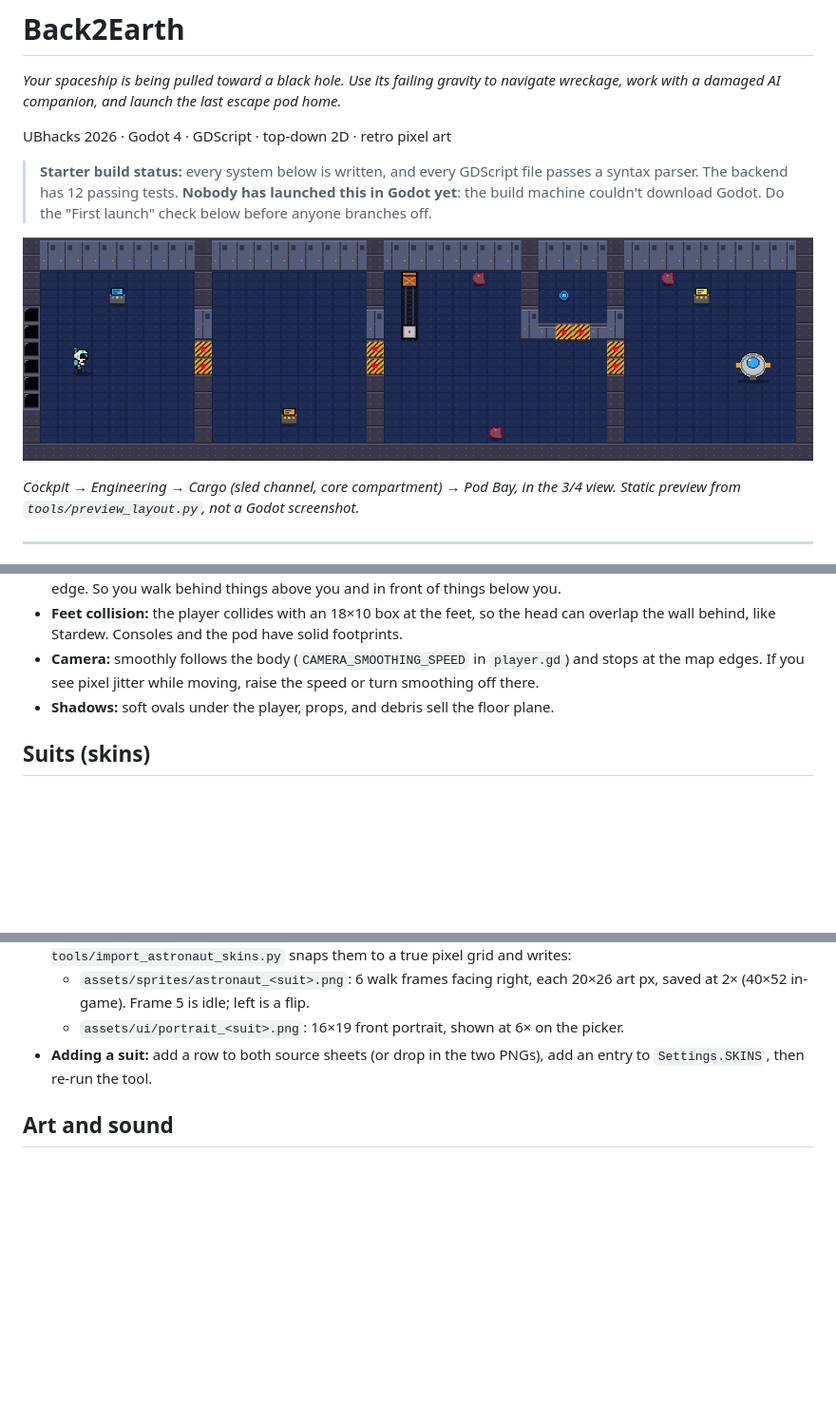
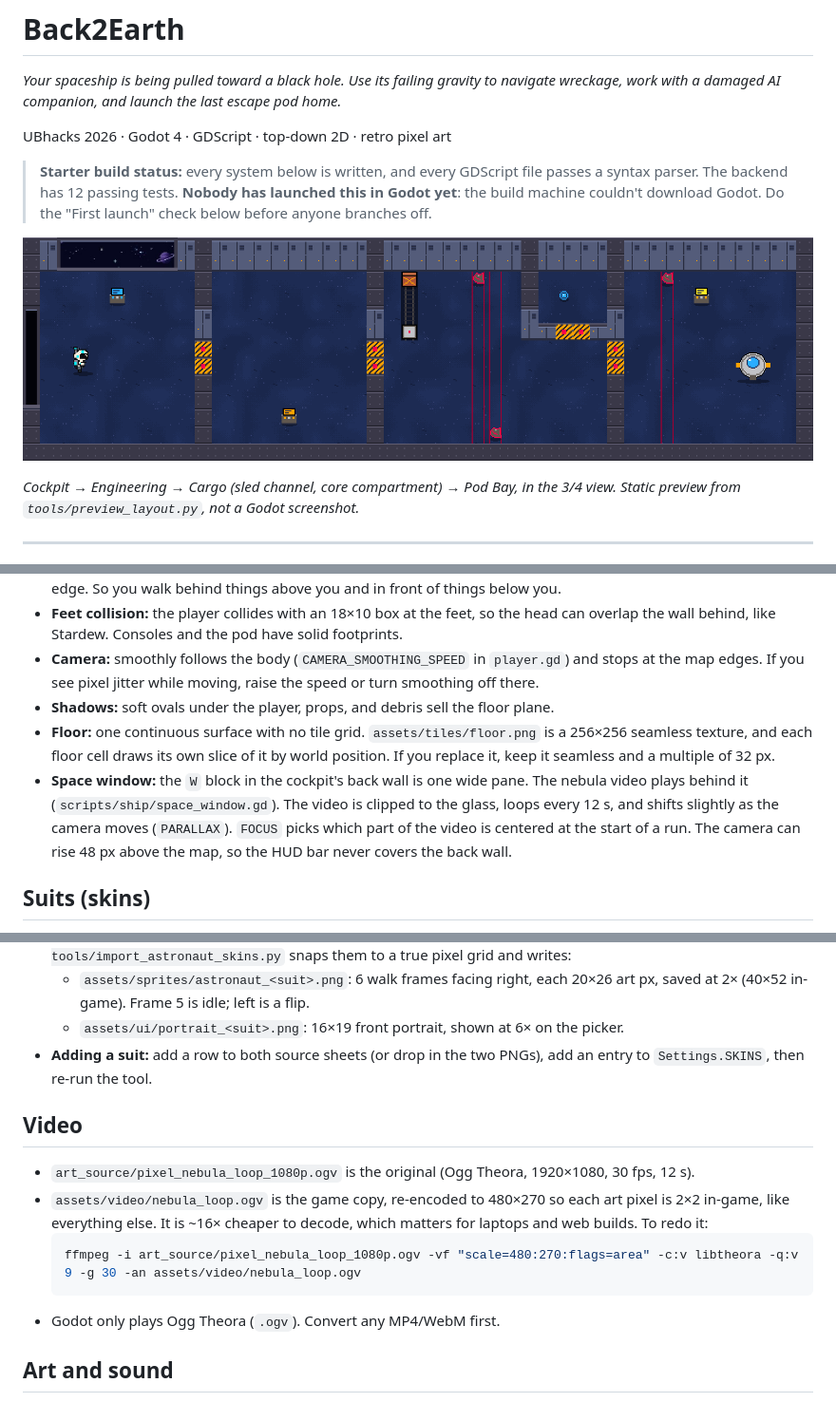
Before and after one commit to DhanwanthParameswar/back-2-earth, a Markdown page: README.md, 3 parts joined by grey strips. Shown at 95% size. Rendered like a GitHub page; pictures changed too: docs/map_preview.png; blank space fills up the shorter version.

````diff
--- a/README.md
+++ b/README.md
@@ -180,6 +180,8 @@ The API key lives only in the server's environment. Never put it in Godot, the r
 - **Feet collision:** the player collides with an 18×10 box at the feet, so the head can overlap the wall behind, like Stardew. Consoles and the pod have solid footprints.
 - **Camera:** smoothly follows the body (`CAMERA_SMOOTHING_SPEED` in `player.gd`) and stops at the map edges. If you see pixel jitter while moving, raise the speed or turn smoothing off there.
 - **Shadows:** soft ovals under the player, props, and debris sell the floor plane.
+- **Floor:** one continuous surface with no tile grid. `assets/tiles/floor.png` is a 256×256 seamless texture, and each floor cell draws its own slice of it by world position. If you replace it, keep it seamless and a multiple of 32 px.
+- **Space window:** the `W` block in the cockpit's back wall is one wide pane. The nebula video plays behind it (`scripts/ship/space_window.gd`). The video is clipped to the glass, loops every 12 s, and shifts slightly as the camera moves (`PARALLAX`). `FOCUS` picks which part of the video is centered at the start of a run. The camera can rise 48 px above the map, so the HUD bar never covers the back wall.
 
 ## Suits (skins)
 
@@ -189,6 +191,15 @@ The API key lives only in the server's environment. Never put it in Godot, the r
   - `assets/sprites/astronaut_<suit>.png`: 6 walk frames facing right, each 20×26 art px, saved at 2× (40×52 in-game). Frame 5 is idle; left is a flip.
   - `assets/ui/portrait_<suit>.png`: 16×19 front portrait, shown at 6× on the picker.
 - **Adding a suit:** add a row to both source sheets (or drop in the two PNGs), add an entry to `Settings.SKINS`, then re-run the tool.
+
+## Video
+
+- `art_source/pixel_nebula_loop_1080p.ogv` is the original (Ogg Theora, 1920×1080, 30 fps, 12 s).
+- `assets/video/nebula_loop.ogv` is the game copy, re-encoded to 480×270 so each art pixel is 2×2 in-game, like everything else. It is ~16× cheaper to decode, which matters for laptops and web builds. To redo it:
+  ```bash
+  ffmpeg -i art_source/pixel_nebula_loop_1080p.ogv -vf "scale=480:270:flags=area" -c:v libtheora -q:v 9 -g 30 -an assets/video/nebula_loop.ogv
+  ```
+- Godot only plays Ogg Theora (`.ogv`). Convert any MP4/WebM first.
 
 ## Art and sound
 
````
Also changed, not shown: CREDITS.md (+2 -0 lines), data/LAYOUT_LEGEND.md (+5 -1 lines), art_source/nebula_frame0.png (added), assets/tiles/door_open.png, assets/tiles/floor.png, assets/tiles/window.png (deleted), 10 other files.
